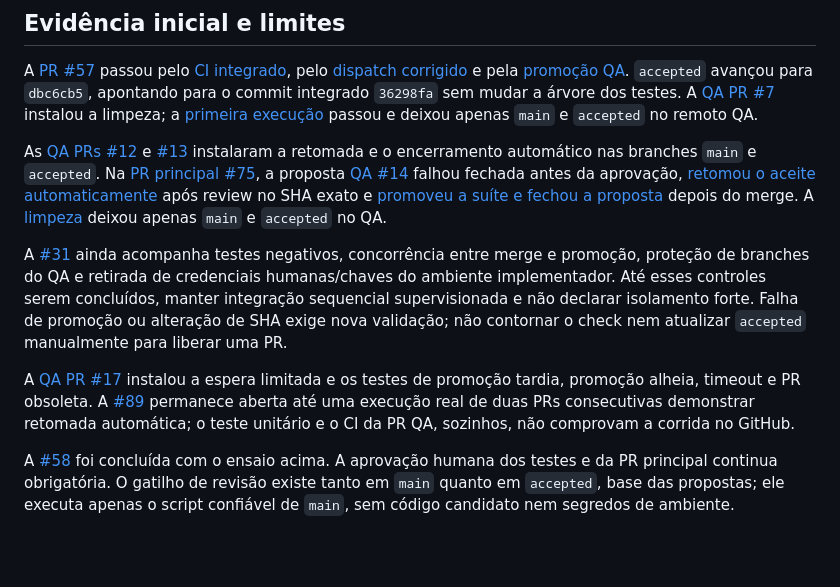
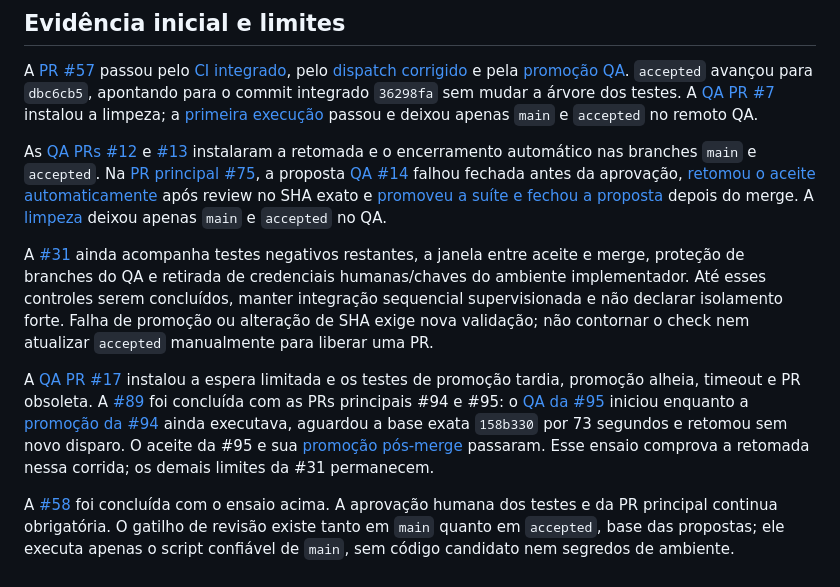
Before and after one commit to IgnisDevNE/CircuitoNE, a Markdown page: docs/controls/change-control.md, the part around the change. Rendered like a GitHub page; blank space fills up the shorter version.

Commit message:
Record verified QA base-promotion race (#96)
Co-authored-by: ignisdevne[bot] <332310975+ignisdevne[bot]@users.noreply.github.com>

```diff
--- a/docs/controls/change-control.md
+++ b/docs/controls/change-control.md
@@ -26,8 +26,8 @@ A [PR #57](https://github.com/IgnisDevNE/CircuitoNE/pull/57) passou pelo [CI int
 
 As [QA PRs #12](https://github.com/IgnisDevNE/CircuitoNE-QA/pull/12) e [#13](https://github.com/IgnisDevNE/CircuitoNE-QA/pull/13) instalaram a retomada e o encerramento automático nas branches `main` e `accepted`. Na [PR principal #75](https://github.com/IgnisDevNE/CircuitoNE/pull/75), a proposta [QA #14](https://github.com/IgnisDevNE/CircuitoNE-QA/pull/14) falhou fechada antes da aprovação, [retomou o aceite automaticamente](https://github.com/IgnisDevNE/CircuitoNE-QA/actions/runs/35900819863) após review no SHA exato e [promoveu a suíte e fechou a proposta](https://github.com/IgnisDevNE/CircuitoNE-QA/actions/runs/35901608250) depois do merge. A [limpeza](https://github.com/IgnisDevNE/CircuitoNE-QA/actions/runs/35901913302) deixou apenas `main` e `accepted` no QA.
 
-A [#31](https://github.com/IgnisDevNE/CircuitoNE/issues/31) ainda acompanha testes negativos, concorrência entre merge e promoção, proteção de branches do QA e retirada de credenciais humanas/chaves do ambiente implementador. Até esses controles serem concluídos, manter integração sequencial supervisionada e não declarar isolamento forte. Falha de promoção ou alteração de SHA exige nova validação; não contornar o check nem atualizar `accepted` manualmente para liberar uma PR.
+A [#31](https://github.com/IgnisDevNE/CircuitoNE/issues/31) ainda acompanha testes negativos restantes, a janela entre aceite e merge, proteção de branches do QA e retirada de credenciais humanas/chaves do ambiente implementador. Até esses controles serem concluídos, manter integração sequencial supervisionada e não declarar isolamento forte. Falha de promoção ou alteração de SHA exige nova validação; não contornar o check nem atualizar `accepted` manualmente para liberar uma PR.
 
-A [QA PR #17](https://github.com/IgnisDevNE/CircuitoNE-QA/pull/17) instalou a espera limitada e os testes de promoção tardia, promoção alheia, timeout e PR obsoleta. A [#89](https://github.com/IgnisDevNE/CircuitoNE/issues/89) permanece aberta até uma execução real de duas PRs consecutivas demonstrar retomada automática; o teste unitário e o CI da PR QA, sozinhos, não comprovam a corrida no GitHub.
+A [QA PR #17](https://github.com/IgnisDevNE/CircuitoNE-QA/pull/17) instalou a espera limitada e os testes de promoção tardia, promoção alheia, timeout e PR obsoleta. A [#89](https://github.com/IgnisDevNE/CircuitoNE/issues/89#issuecomment-5805589088) foi concluída com as PRs principais #94 e #95: o [QA da #95](https://github.com/IgnisDevNE/CircuitoNE-QA/actions/runs/35940611543) iniciou enquanto a [promoção da #94](https://github.com/IgnisDevNE/CircuitoNE-QA/actions/runs/35940550968) ainda executava, aguardou a base exata `158b330` por 73 segundos e retomou sem novo disparo. O aceite da #95 e sua [promoção pós-merge](https://github.com/IgnisDevNE/CircuitoNE-QA/actions/runs/35941141661) passaram. Esse ensaio comprova a retomada nessa corrida; os demais limites da #31 permanecem.
 
 A [#58](https://github.com/IgnisDevNE/CircuitoNE/issues/58) foi concluída com o ensaio acima. A aprovação humana dos testes e da PR principal continua obrigatória. O gatilho de revisão existe tanto em `main` quanto em `accepted`, base das propostas; ele executa apenas o script confiável de `main`, sem código candidato nem segredos de ambiente.
```
